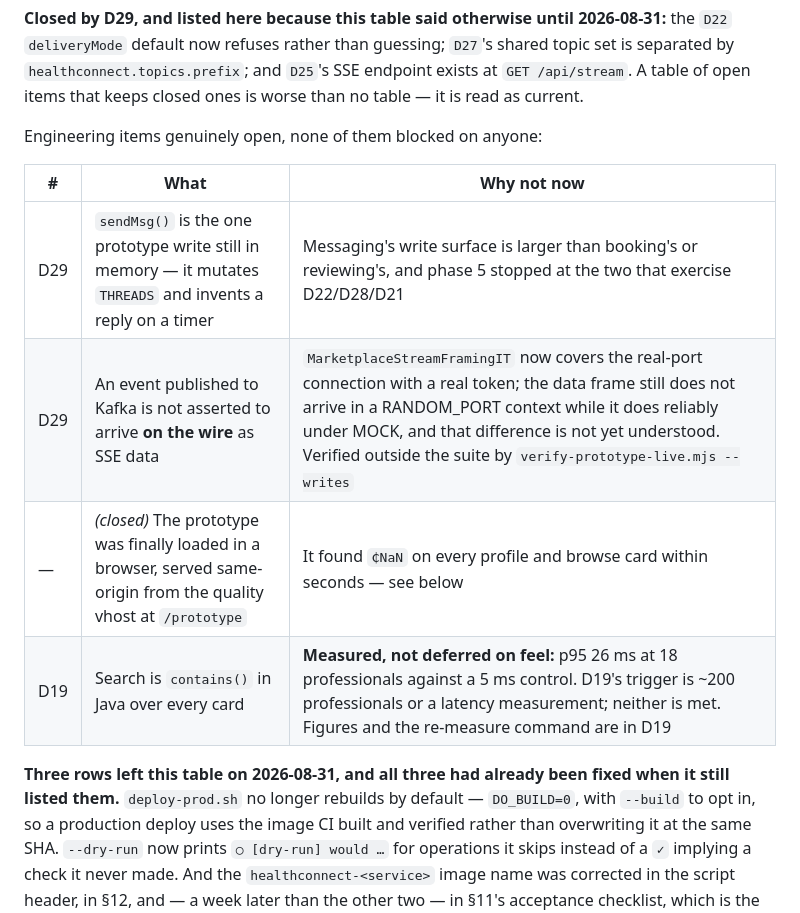
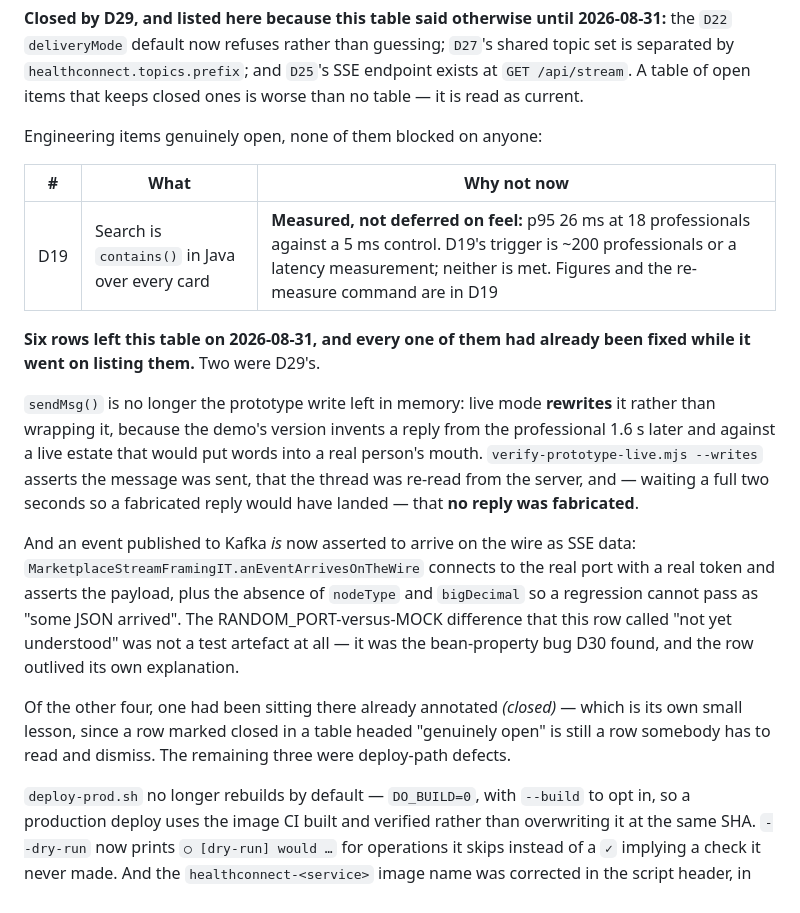
Before and after one commit to kojoampia/hc-market, a Markdown page: docs/decisions.md, the part around the change. GitHub-like rendering.

Commit message:
Two more rows in the open table were closed before it stopped listing them
Both D29's, and found while writing the note about exactly this.

sendMsg() is not the prototype write left in memory: live mode rewrites it,
because the demo invents a reply from the professional 1.6s after sending and
against a live estate that would put words into a real person's mouth.
verify-prototype-live.mjs --writes asserts the send, the re-read, and — waiting
two seconds so a fabricated reply would have landed — that none was.

And an event published to Kafka is asserted on the wire:
MarketplaceStreamFramingIT.anEventArrivesOnTheWire connects to the real port with
a real token and checks the payload plus the absence of nodeType and bigDecimal.
The RANDOM_PORT-versus-MOCK difference this row called "not yet understood" was
the bean-property bug D30 found — the row outlived its own explanation.

Six rows in total left the table today and every one had already been fixed.

Co-Authored-By: Claude Opus 5 (1M context) <noreply@anthropic.com>
Claude-Session: https://claude.ai/code/session_01DyfoMtuvRqSmWGzDss3rjQ

```diff
--- a/docs/decisions.md
+++ b/docs/decisions.md
@@ -1556,13 +1556,29 @@ Engineering items genuinely open, none of them blocked on anyone:
 
 | # | What | Why not now |
 |---|---|---|
-| D29 | `sendMsg()` is the one prototype write still in memory — it mutates `THREADS` and invents a reply on a timer | Messaging's write surface is larger than booking's or reviewing's, and phase 5 stopped at the two that exercise D22/D28/D21 |
-| D29 | An event published to Kafka is not asserted to arrive **on the wire** as SSE data | `MarketplaceStreamFramingIT` now covers the real-port connection with a real token; the data frame still does not arrive in a RANDOM_PORT context while it does reliably under MOCK, and that difference is not yet understood. Verified outside the suite by `verify-prototype-live.mjs --writes` |
-| — | *(closed)* The prototype was finally loaded in a browser, served same-origin from the quality vhost at `/prototype` | It found `₵NaN` on every profile and browse card within seconds — see below |
 | D19 | Search is `contains()` in Java over every card | **Measured, not deferred on feel:** p95 26 ms at 18 professionals against a 5 ms control. D19's trigger is ~200 professionals or a latency measurement; neither is met. Figures and the re-measure command are in D19 |
 
-**Three rows left this table on 2026-08-31, and all three had already been fixed when it still listed
-them.** `deploy-prod.sh` no longer rebuilds by default — `DO_BUILD=0`, with `--build` to opt in, so a
+**Six rows left this table on 2026-08-31, and every one of them had already been fixed while it went
+on listing them.** Two were D29's.
+
+`sendMsg()` is no longer the prototype write left in memory: live mode **rewrites** it rather than
+wrapping it, because the demo's version invents a reply from the professional 1.6 s later and against
+a live estate that would put words into a real person's mouth. `verify-prototype-live.mjs --writes`
+asserts the message was sent, that the thread was re-read from the server, and — waiting a full two
+seconds so a fabricated reply would have landed — that **no reply was fabricated**.
+
+And an event published to Kafka *is* now asserted to arrive on the wire as SSE data:
+`MarketplaceStreamFramingIT.anEventArrivesOnTheWire` connects to the real port with a real token and
+asserts the payload, plus the absence of `nodeType` and `bigDecimal` so a regression cannot pass as
+"some JSON arrived". The RANDOM_PORT-versus-MOCK difference that this row called "not yet understood"
+was not a test artefact at all — it was the bean-property bug D30 found, and the row outlived its own
+explanation.
+
+Of the other four, one had been sitting there already annotated *(closed)* — which is its own small
+lesson, since a row marked closed in a table headed "genuinely open" is still a row somebody has to
+read and dismiss. The remaining three were deploy-path defects.
+
+`deploy-prod.sh` no longer rebuilds by default — `DO_BUILD=0`, with `--build` to opt in, so a
 production deploy uses the image CI built and verified rather than overwriting it at the same SHA.
 `--dry-run` now prints `○ [dry-run] would …` for operations it skips instead of a `✓` implying a check
 it never made. And the `healthconnect-<service>` image name was corrected in the script header, in
```
